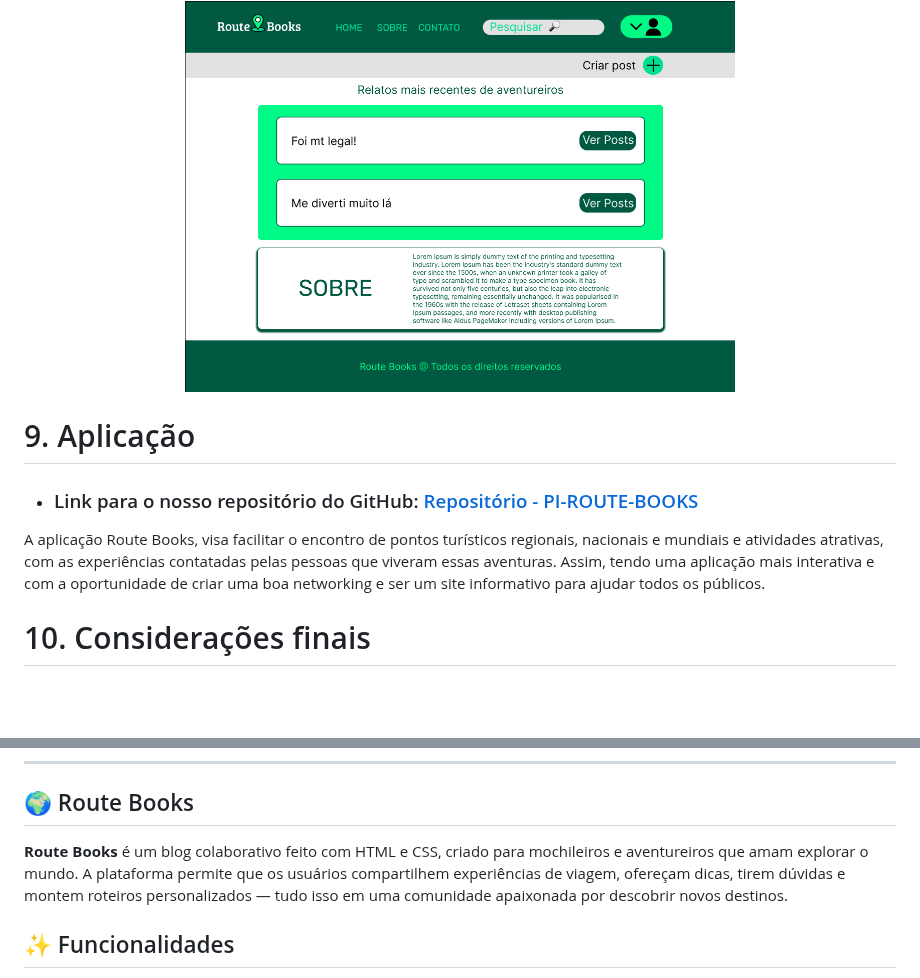
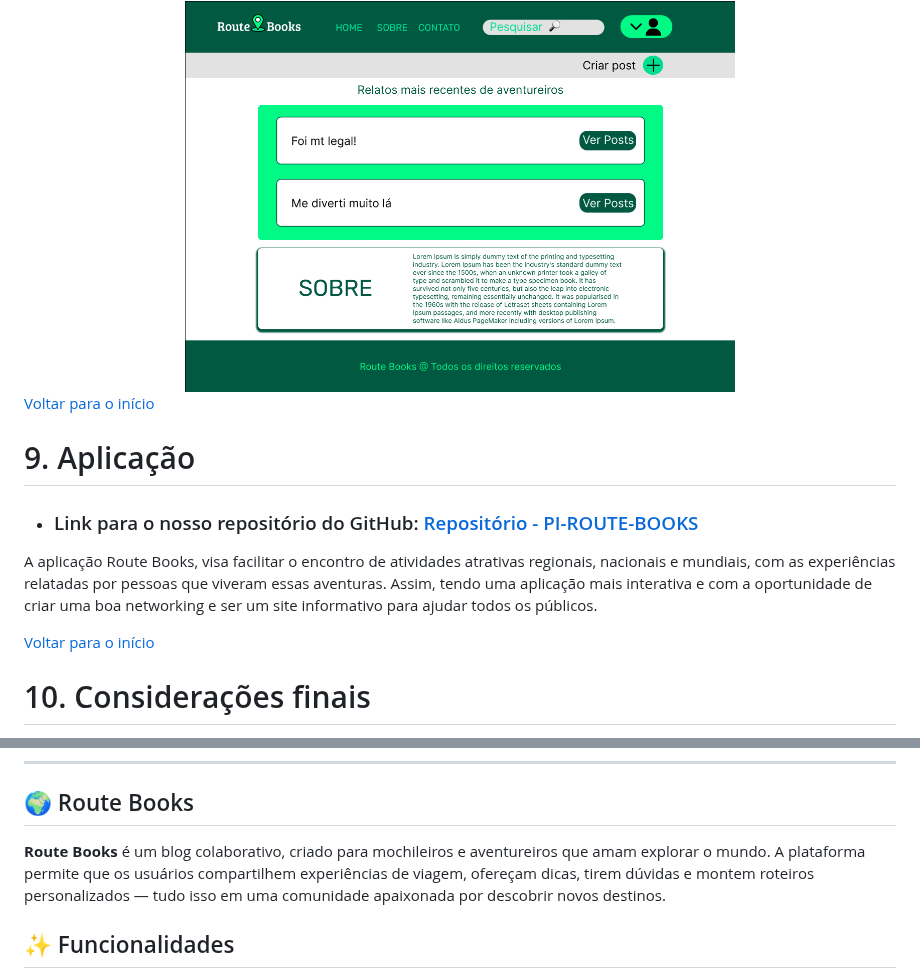
Before and after one commit to TiagoGrizzo/PI-Route-Books, a Markdown page: README.md, 2 parts joined by grey strips. Drawn GitHub-style; blank space fills up the shorter version.

Commit message:
Ajustes no readme - 3 semestre

```diff
--- a/README.md
+++ b/README.md
@@ -444,11 +446,14 @@ Na figura 5, é possível visualizar o protótipo da homepage, de como ela seria
     <img src="./imgs/prototipo_home.png" alt="Figura 5 - Prototipo" width="550">
   </div>
 
+[Voltar para o início](#inicio)
 
 # 9. Aplicação
 - ### Link para o nosso repositório do GitHub: [Repositório - PI-ROUTE-BOOKS](https://github.com/Guilherme-RR/PI-Route-Books)
 
-A aplicação Route Books, visa facilitar o encontro de pontos turísticos regionais, nacionais e mundiais e atividades atrativas, com as experiências contatadas pelas pessoas que viveram essas aventuras. Assim, tendo uma aplicação mais interativa e com a oportunidade de criar uma boa networking e ser um site informativo para ajudar todos os públicos.
+A aplicação Route Books, visa facilitar o encontro de atividades atrativas regionais, nacionais e mundiais, com as experiências relatadas por pessoas que viveram essas aventuras. Assim, tendo uma aplicação mais interativa e com a oportunidade de criar uma boa networking e ser um site informativo para ajudar todos os públicos.
+
+[Voltar para o início](#inicio)
 
 
 # 10. Considerações finais
@@ -477,7 +482,7 @@ HOME TOUR. Disponível em: [https://hometour.com.br/](https://hometour.com.br/)
 
 ## 🌍 Route Books
 
-**Route Books** é um blog colaborativo feito com HTML e CSS, criado para mochileiros e aventureiros que amam explorar o mundo. A plataforma permite que os usuários compartilhem experiências de viagem, ofereçam dicas, tirem dúvidas e montem roteiros personalizados — tudo isso em uma comunidade apaixonada por descobrir novos destinos.
+**Route Books** é um blog colaborativo, criado para mochileiros e aventureiros que amam explorar o mundo. A plataforma permite que os usuários compartilhem experiências de viagem, ofereçam dicas, tirem dúvidas e montem roteiros personalizados — tudo isso em uma comunidade apaixonada por descobrir novos destinos.
 
 
 ## ✨ Funcionalidades
```
Also changed, not shown: other parts of README.md (+47 -45 lines).
